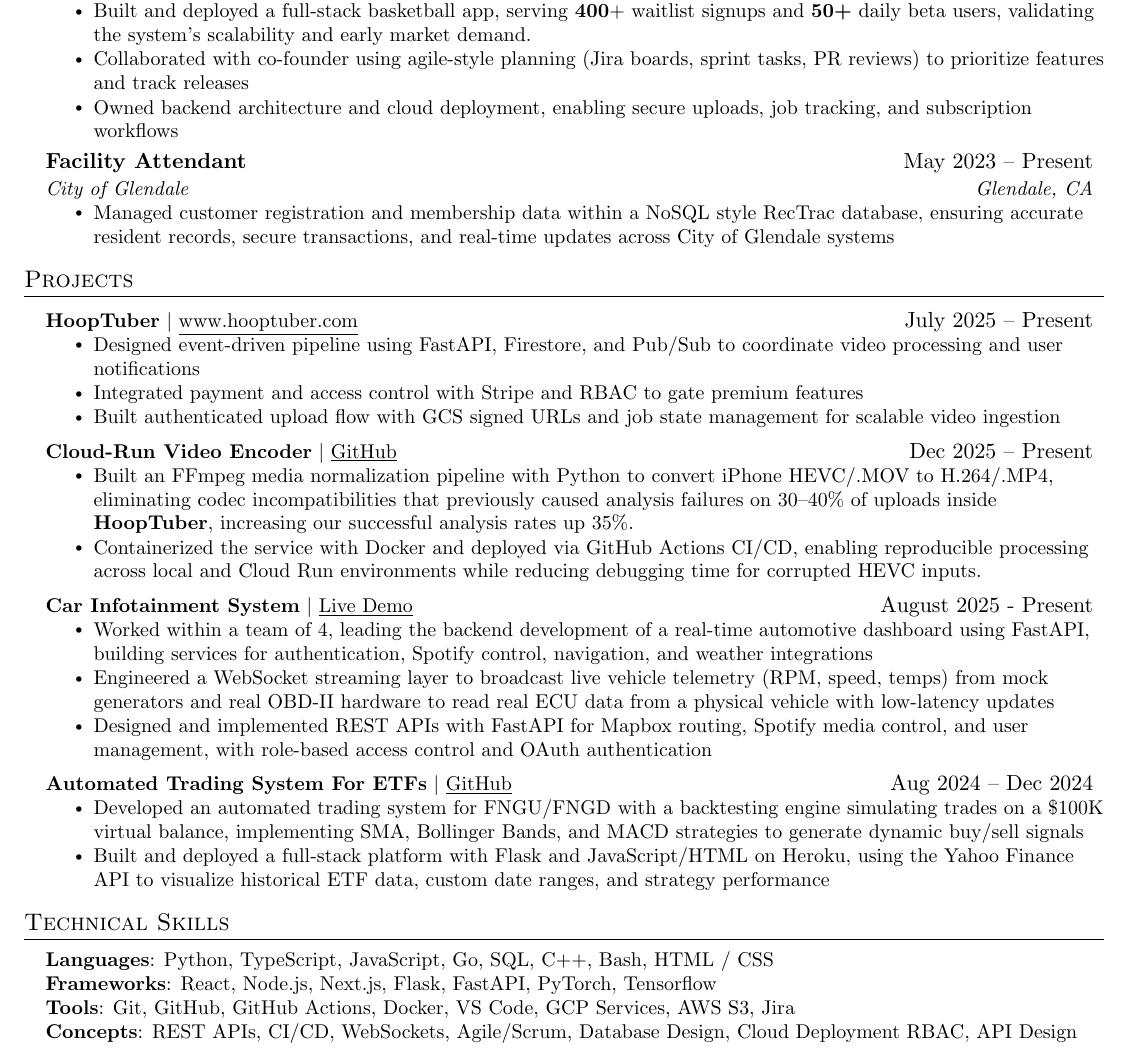
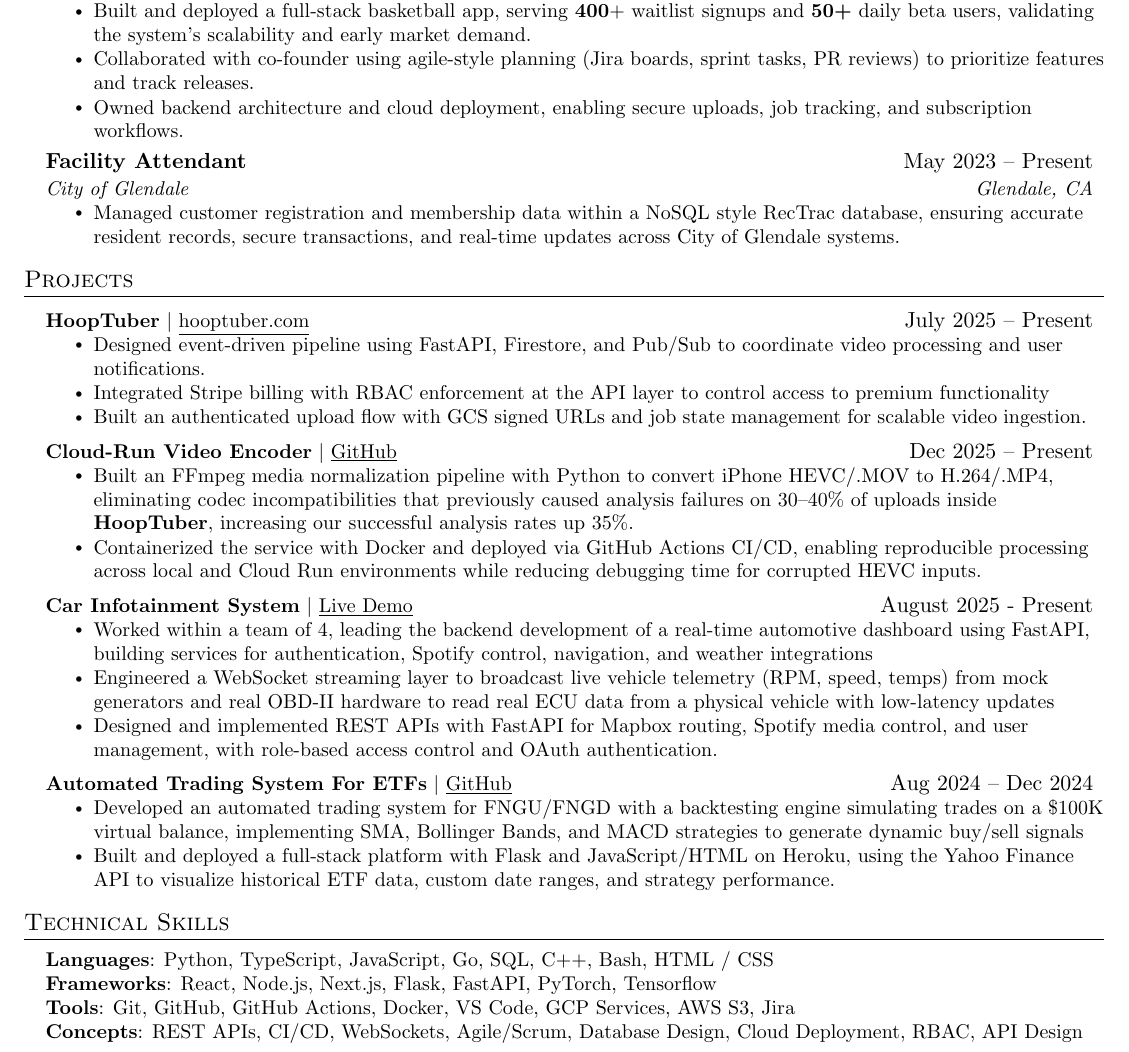
Before and after one commit to chrisalpuerto/MyResume, a LaTeX document (main.tex): part of the page, cut so that both start at the same text. Compiled offline with pdfLaTeX.

Commit message:
1/19: Updated resume 01

```diff
--- a/main.tex
+++ b/main.tex
@@ -184,16 +184,16 @@
 \section{Projects}
     \resumeSubHeadingListStart
             \resumeProjectHeading
-          {\textbf{HoopTuber} $|$ \underline{www.hooptuber.com}}{July 2025 -- Present}
+          {\textbf{HoopTuber} $|$ \underline{\href{https://www.hooptuber.com}{hooptuber.com}}}{July 2025 -- Present}
           \resumeItemListStart
-\resumeItem{Designed event-driven pipeline using FastAPI, Firestore, and Pub/Sub to coordinate video processing and user notifications}
-            \resumeItem{Integrated payment and access control with Stripe and RBAC to gate premium features}
-                        \resumeItem{Built authenticated upload flow with GCS signed URLs and job state management for scalable video
-                        ingestion}
+\resumeItem{Designed event-driven pipeline using FastAPI, Firestore, and Pub/Sub to coordinate video processing and user notifications.}
+            \resumeItem{Integrated Stripe billing with RBAC enforcement at the API layer to control access to premium functionality}
+                        \resumeItem{Built an authenticated upload flow with GCS signed URLs and job state management for scalable video
+                        ingestion.}
           \resumeItemListEnd
 
                         \resumeProjectHeading
-          {\textbf{Cloud-Run Video Encoder} $|$ \underline{\href{github.com/chrisalpuerto/cloud-run-ffmpeg}{GitHub}}}{Dec 2025 -- Present}
+          {\textbf{Cloud-Run Video Encoder} $|$ \underline{\href{https://github.com/chrisalpuerto/cloud-run-ffmpeg}{GitHub}}}{Dec 2025 -- Present}
           \resumeItemListStart
             \resumeItem{Built an FFmpeg media normalization pipeline with Python to convert iPhone HEVC/.MOV to H.264/.MP4, eliminating codec incompatibilities that previously caused analysis failures on 30–40\% of uploads inside \textbf{HoopTuber}, increasing our successful analysis rates up 35\%.}
             \resumeItem{Containerized the service with Docker and deployed via GitHub Actions CI/CD, enabling reproducible processing across local and Cloud Run environments while reducing debugging time for corrupted HEVC inputs.}
@@ -204,14 +204,14 @@
           \resumeItemListStart
             \resumeItem{Worked within a team of 4, leading the backend development of a real-time automotive dashboard using FastAPI, building services for authentication, Spotify control, navigation, and weather integrations}
             \resumeItem{Engineered a WebSocket streaming layer to broadcast live vehicle telemetry (RPM, speed, temps) from mock generators and real OBD-II hardware to read real ECU data from a physical vehicle with low-latency updates}
-            \resumeItem{Designed and implemented REST APIs with FastAPI for Mapbox routing, Spotify media control, and user management, with role-based access control and OAuth authentication}
+            \resumeItem{Designed and implemented REST APIs with FastAPI for Mapbox routing, Spotify media control, and user management, with role-based access control and OAuth authentication.}
           \resumeItemListEnd
 
           \resumeProjectHeading
-          {\textbf{Automated Trading System For ETFs} $|$ {\underline{\href{github.com/chrisalpuerto/Trading-System-for-ETFs}{GitHub}} }}{Aug 2024 -- Dec 2024}
+          {\textbf{Automated Trading System For ETFs} $|$ {\underline{\href{https://github.com/chrisalpuerto/Trading-System-for-ETFs}{GitHub}} }}{Aug 2024 -- Dec 2024}
           \resumeItemListStart
             \resumeItem{Developed an automated trading system for FNGU/FNGD with a backtesting engine simulating trades on a \$100K virtual balance, implementing SMA, Bollinger Bands, and MACD strategies to generate dynamic buy/sell signals}
-            \resumeItem{Built and deployed a full-stack platform with Flask and JavaScript/HTML on Heroku, using the Yahoo Finance API to visualize historical ETF data, custom date ranges, and strategy performance}
+            \resumeItem{Built and deployed a full-stack platform with Flask and JavaScript/HTML on Heroku, using the Yahoo Finance API to visualize historical ETF data, custom date ranges, and strategy performance.}
 
           \resumeItemListEnd
 
@@ -228,7 +228,7 @@
      \textbf{Languages}{: Python, TypeScript, JavaScript, Go, SQL, C++, Bash, HTML / CSS} \\
      \textbf{Frameworks}{: React, Node.js, Next.js, Flask, FastAPI, PyTorch, Tensorflow} \\
      \textbf{Tools}{: Git, GitHub, GitHub Actions, Docker, VS Code, GCP Services, AWS S3, Jira} \\
-     \textbf{Concepts}{: REST APIs, CI/CD, WebSockets, Agile/Scrum, Database Design, Cloud Deployment RBAC, API Design}
+     \textbf{Concepts}{: REST APIs, CI/CD, WebSockets, Agile/Scrum, Database Design, Cloud Deployment, RBAC, API Design}
     }}
  \end{itemize}
 
```
Also changed, not shown: README.md, main.tex (6 more changed lines), 1 other file.
